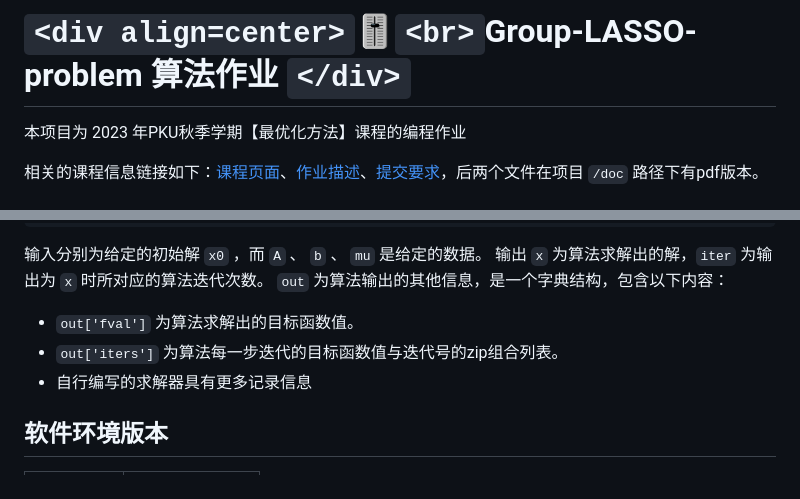
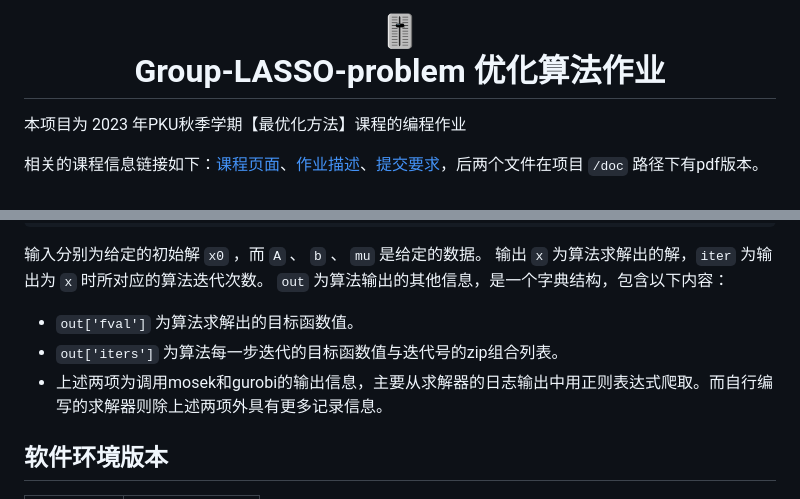
Before and after one commit to AkexStar/Algorithms-group-LASSO-problem, a Markdown page: README.md, 2 parts joined by grey strips. Drawn GitHub-style.

Commit message:
修改格式错误

```diff
--- a/README.md
+++ b/README.md
@@ -1,4 +1,4 @@
-# `<div align=center>`🎚️`<br>`Group-LASSO-problem 算法作业 `</div>`
+# <div align=center>🎚️<br>Group-LASSO-problem 优化算法作业 </div>
 
 本项目为 2023 年PKU秋季学期【最优化方法】课程的编程作业
 
@@ -54,7 +54,7 @@ python Test_group_lasso.py -S all -P
 
 - `out['fval']` 为算法求解出的目标函数值。
 - `out['iters']` 为算法每一步迭代的目标函数值与迭代号的zip组合列表。
-- 自行编写的求解器具有更多记录信息
+- 上述两项为调用mosek和gurobi的输出信息，主要从求解器的日志输出中用正则表达式爬取。而自行编写的求解器则除上述两项外具有更多记录信息。
 
 ## 软件环境版本
 
```
